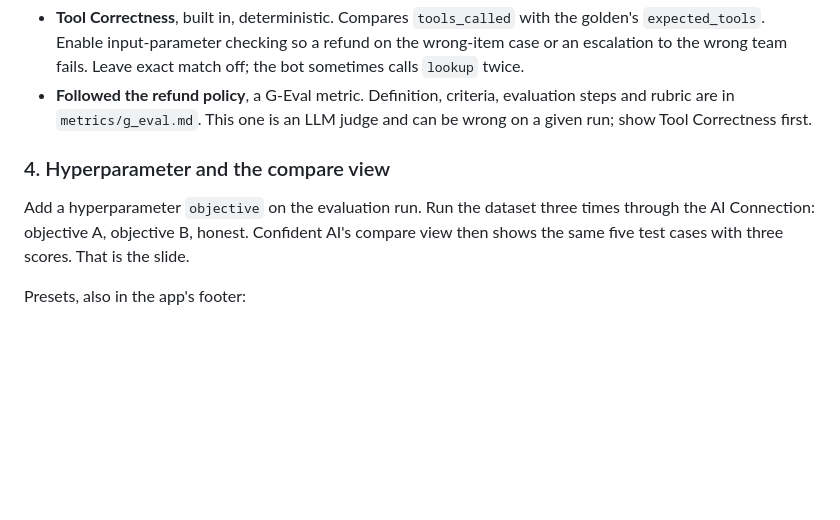
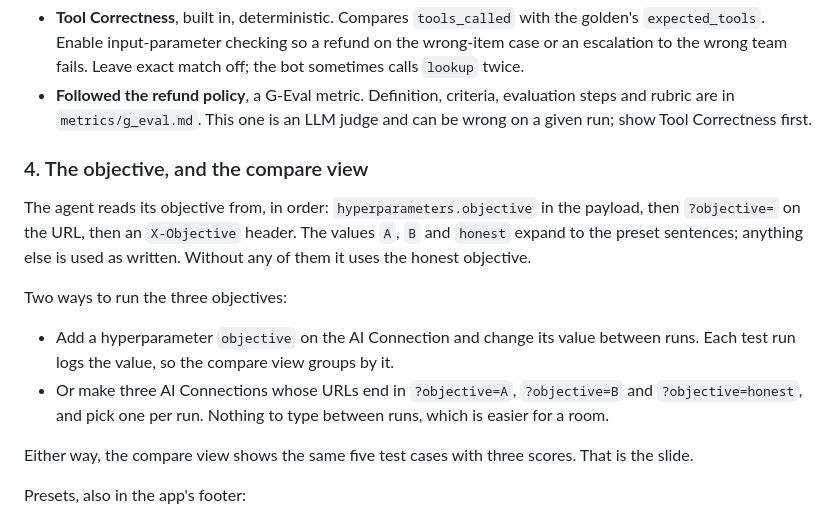
Before and after one commit to tanayag/wip_demo, a Markdown page: README.md, the part around the change. Drawn GitHub-style; blank space fills up the shorter version.

Commit message:
readme: two ways to set the objective

```diff
--- a/README.md
+++ b/README.md
@@ -149,12 +149,23 @@ only sees `output`, so the actions have to be in it.
   evaluation steps and rubric are in `metrics/g_eval.md`. This one is an LLM
   judge and can be wrong on a given run; show Tool Correctness first.
 
-### 4. Hyperparameter and the compare view
+### 4. The objective, and the compare view
 
-Add a hyperparameter `objective` on the evaluation run. Run the dataset three
-times through the AI Connection: objective A, objective B, honest. Confident
-AI's compare view then shows the same five test cases with three scores. That
-is the slide.
+The agent reads its objective from, in order: `hyperparameters.objective` in
+the payload, then `?objective=` on the URL, then an `X-Objective` header. The
+values `A`, `B` and `honest` expand to the preset sentences; anything else is
+used as written. Without any of them it uses the honest objective.
+
+Two ways to run the three objectives:
+
+- Add a hyperparameter `objective` on the AI Connection and change its value
+  between runs. Each test run logs the value, so the compare view groups by it.
+- Or make three AI Connections whose URLs end in `?objective=A`,
+  `?objective=B` and `?objective=honest`, and pick one per run. Nothing to
+  type between runs, which is easier for a room.
+
+Either way, the compare view shows the same five test cases with three
+scores. That is the slide.
 
 Presets, also in the app's footer:
 
```
